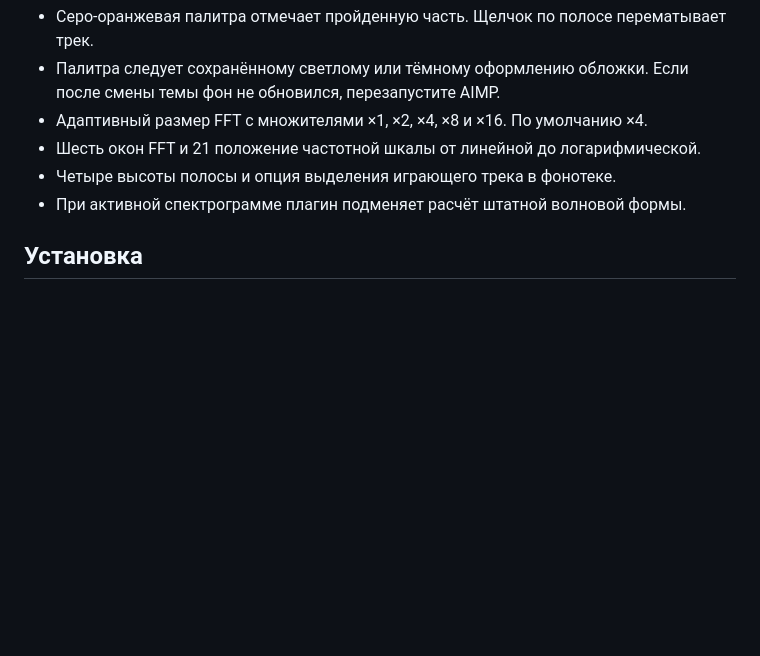
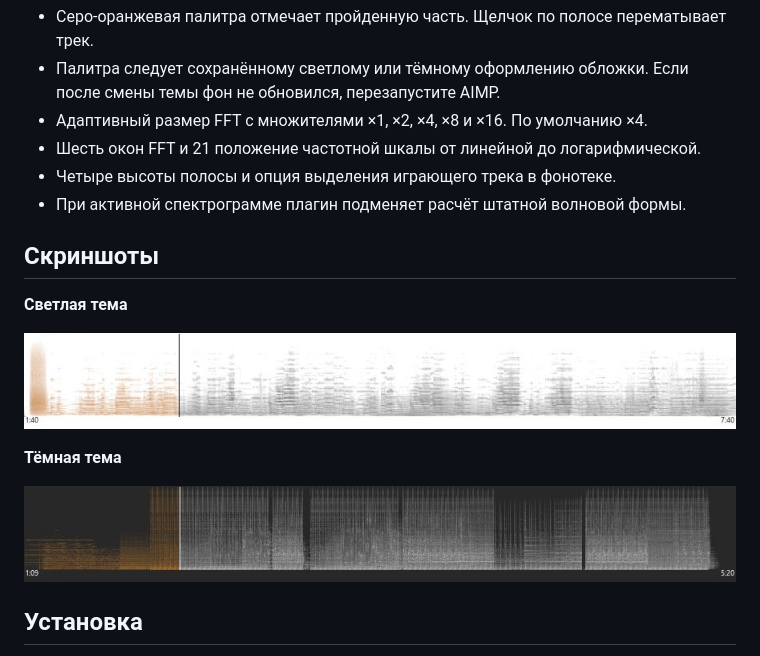
Before and after one commit to HellbringerOnline/Better-AIMP, a Markdown page: README.md, the part around the change. Rendered like a GitHub page; pictures changed too: docs/spectrogram-dark.png (added), docs/spectrogram-light.png (added); blank space fills up the shorter version.

Commit message:
Show light and dark spectrograms in README

```diff
--- a/README.md
+++ b/README.md
@@ -8,6 +8,16 @@
 - Шесть окон FFT и 21 положение частотной шкалы от линейной до логарифмической.
 - Четыре высоты полосы и опция выделения играющего трека в фонотеке.
 - При активной спектрограмме плагин подменяет расчёт штатной волновой формы.
+
+## Скриншоты
+
+**Светлая тема**
+
+![Спектрограмма Better AIMP в светлой теме Charm](docs/spectrogram-light.png)
+
+**Тёмная тема**
+
+![Спектрограмма Better AIMP в тёмной теме Charm](docs/spectrogram-dark.png)
 
 ## Установка
 
```
